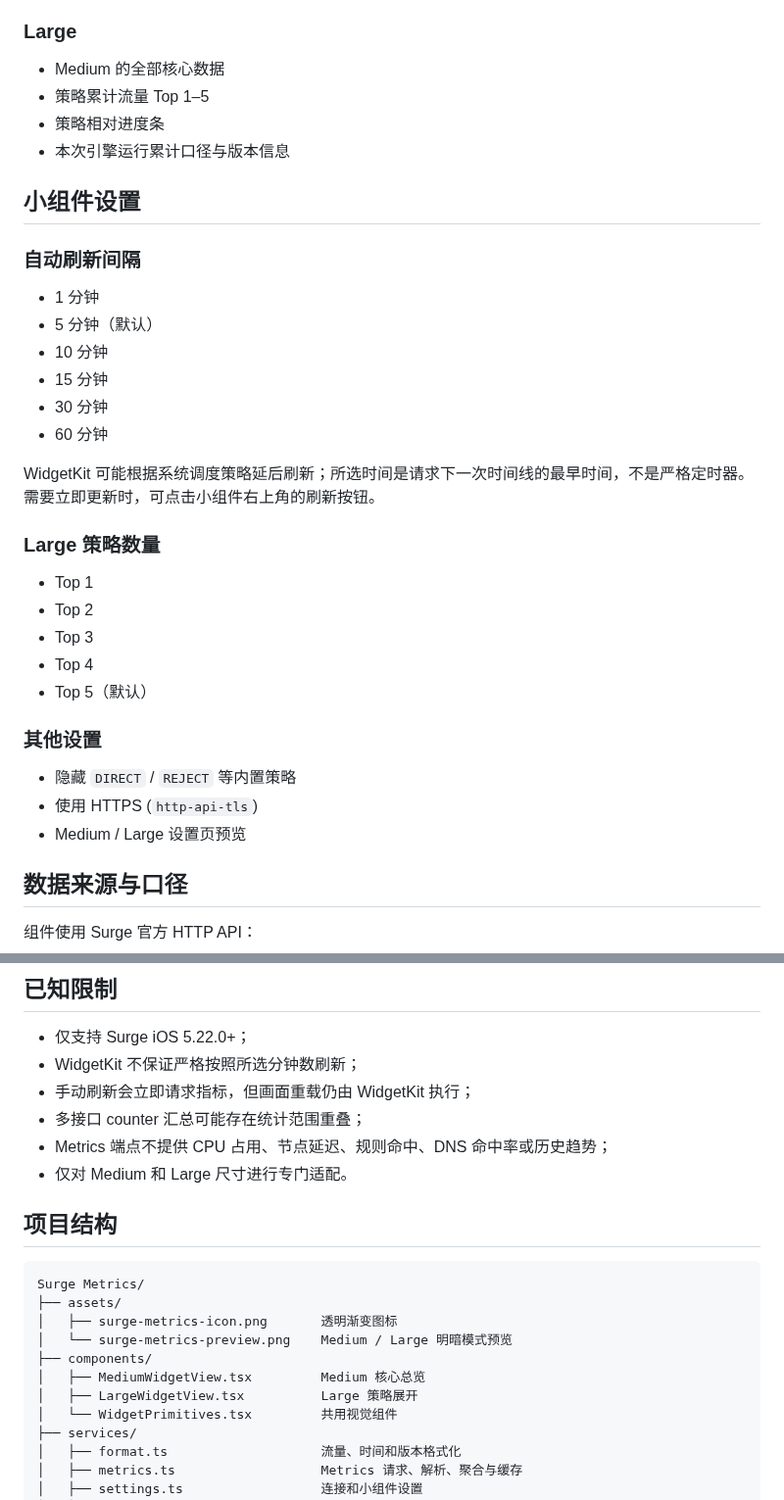
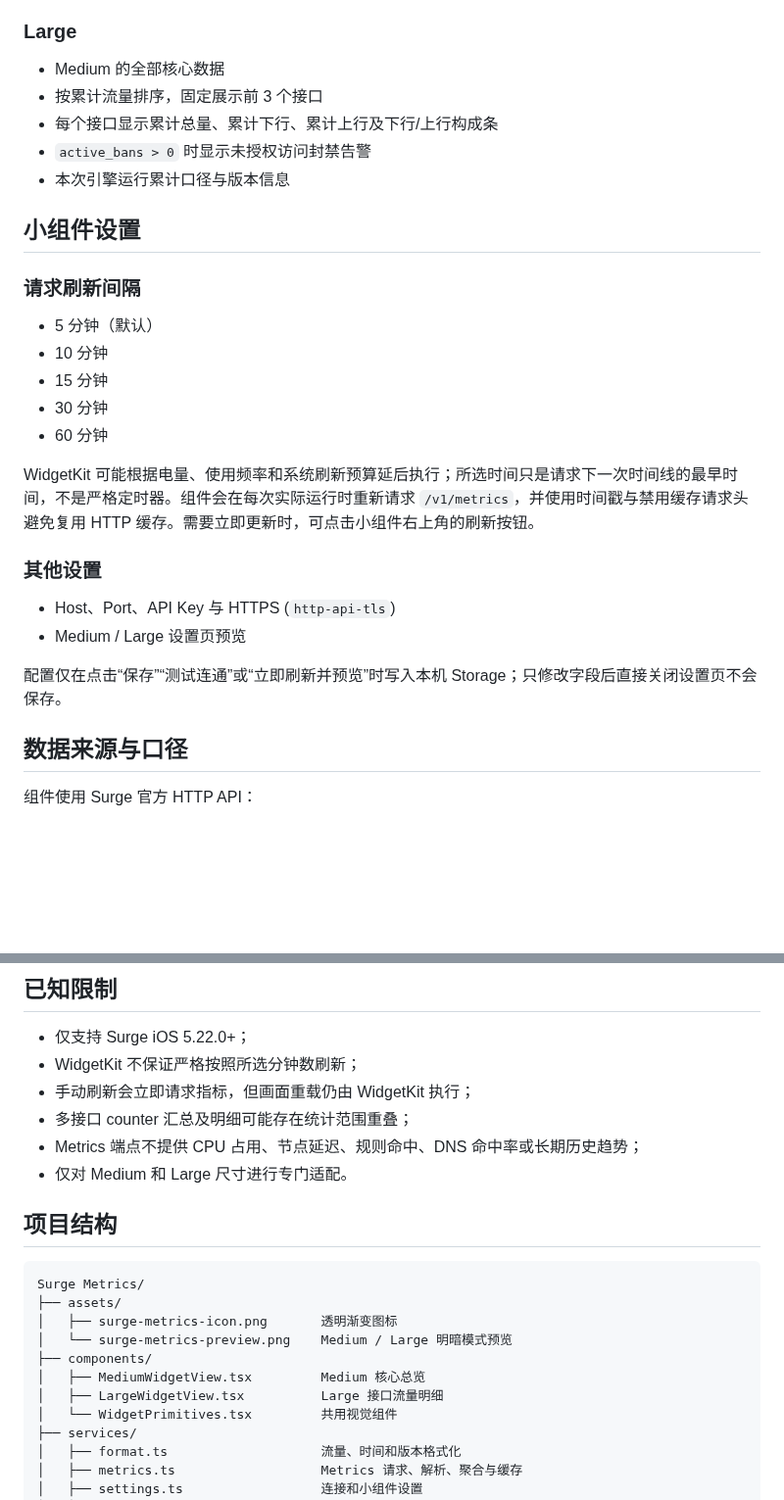
Before and after one commit to StarYunLee/Scripting, a Markdown page: Surge Metrics/README.md, 2 parts joined by grey strips. Shown at 98% size. Rendered like a GitHub page; blank space fills up the shorter version.

```diff
--- a/Surge Metrics/README.md
+++ b/Surge Metrics/README.md
@@ -78,36 +78,29 @@ http-api-tls = true
 ### Large
 
 - Medium 的全部核心数据
-- 策略累计流量 Top 1–5
-- 策略相对进度条
+- 按累计流量排序，固定展示前 3 个接口
+- 每个接口显示累计总量、累计下行、累计上行及下行/上行构成条
+- `active_bans > 0` 时显示未授权访问封禁告警
 - 本次引擎运行累计口径与版本信息
 
 ## 小组件设置
 
-### 自动刷新间隔
+### 请求刷新间隔
 
-- 1 分钟
 - 5 分钟（默认）
 - 10 分钟
 - 15 分钟
 - 30 分钟
 - 60 分钟
 
-WidgetKit 可能根据系统调度策略延后刷新；所选时间是请求下一次时间线的最早时间，不是严格定时器。需要立即更新时，可点击小组件右上角的刷新按钮。
-
-### Large 策略数量
-
-- Top 1
-- Top 2
-- Top 3
-- Top 4
-- Top 5（默认）
+WidgetKit 可能根据电量、使用频率和系统刷新预算延后执行；所选时间只是请求下一次时间线的最早时间，不是严格定时器。组件会在每次实际运行时重新请求 `/v1/metrics`，并使用时间戳与禁用缓存请求头避免复用 HTTP 缓存。需要立即更新时，可点击小组件右上角的刷新按钮。
 
 ### 其他设置
 
-- 隐藏 `DIRECT` / `REJECT` 等内置策略
-- 使用 HTTPS (`http-api-tls`)
+- Host、Port、API Key 与 HTTPS (`http-api-tls`)
 - Medium / Large 设置页预览
+
+配置仅在点击“保存”“测试连通”或“立即刷新并预览”时写入本机 Storage；只修改字段后直接关闭设置页不会保存。
 
 ## 数据来源与口径
 
@@ -146,8 +140,8 @@ GET /v1/metrics
 - 仅支持 Surge iOS 5.22.0+；
 - WidgetKit 不保证严格按照所选分钟数刷新；
 - 手动刷新会立即请求指标，但画面重载仍由 WidgetKit 执行；
-- 多接口 counter 汇总可能存在统计范围重叠；
-- Metrics 端点不提供 CPU 占用、节点延迟、规则命中、DNS 命中率或历史趋势；
+- 多接口 counter 汇总及明细可能存在统计范围重叠；
+- Metrics 端点不提供 CPU 占用、节点延迟、规则命中、DNS 命中率或长期历史趋势；
 - 仅对 Medium 和 Large 尺寸进行专门适配。
 
 ## 项目结构
@@ -159,7 +153,7 @@ Surge Metrics/
 │   └── surge-metrics-preview.png    Medium / Large 明暗模式预览
 ├── components/
 │   ├── MediumWidgetView.tsx         Medium 核心总览
-│   ├── LargeWidgetView.tsx          Large 策略展开
+│   ├── LargeWidgetView.tsx          Large 接口流量明细
 │   └── WidgetPrimitives.tsx         共用视觉组件
 ├── services/
 │   ├── format.ts                    流量、时间和版本格式化
```
Also changed, not shown: other parts of Surge Metrics/README.md (+8 -7 lines), README.md (+1 -1 lines), Surge Metrics/assets/surge-metrics-preview.png, 11 other files.
